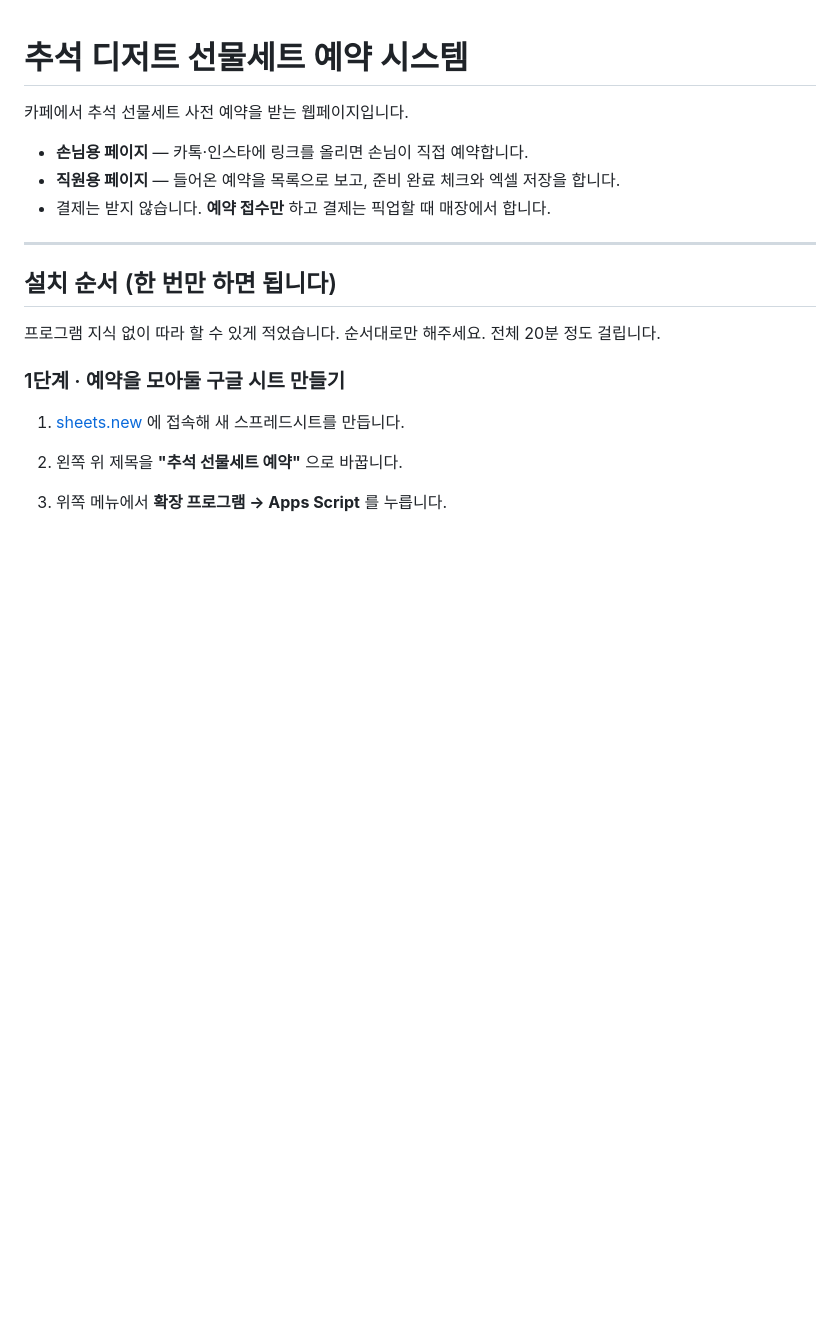
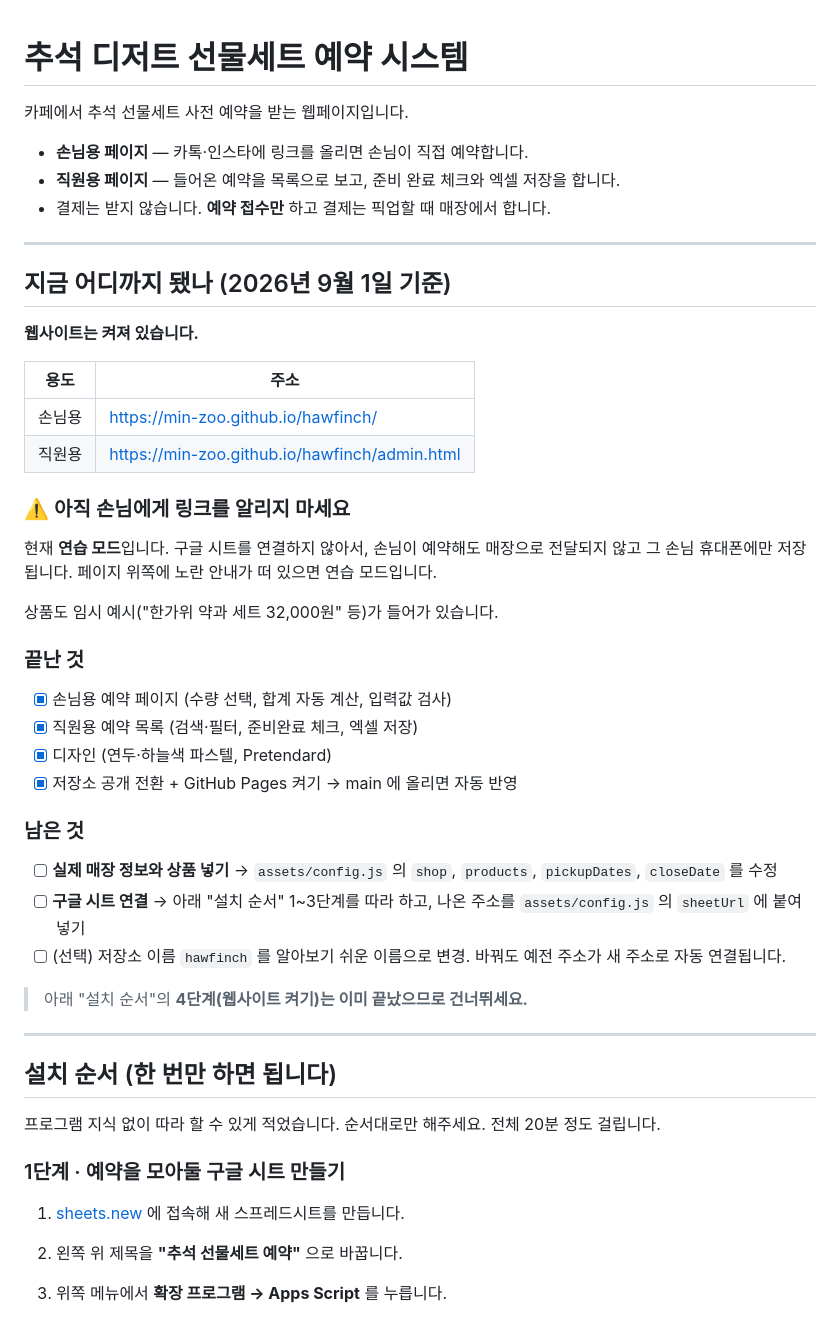
Before and after one commit to min-zoo/hawfinch, a Markdown page: README.md, the part around the change. Rendered like a GitHub page; blank space fills up the shorter version.

Commit message:
README 에 현재 진행 상황과 남은 작업 정리
작업을 나중에 이어서 할 때 바로 파악할 수 있도록, 저장소 첫 화면에
현재 상태를 추가했습니다.

- 배포된 손님용·직원용 주소
- 아직 연습 모드라 손님에게 링크를 알리면 안 된다는 경고
- 끝난 작업과 남은 작업 목록
- 이미 끝난 4단계(웹사이트 켜기)는 건너뛰라는 안내

Co-Authored-By: Claude Opus 5 <noreply@anthropic.com>
Claude-Session: https://claude.ai/code/session_01Ld83Md1SThYrr66DfZBKQL

```diff
--- a/README.md
+++ b/README.md
@@ -5,6 +5,43 @@
 - **손님용 페이지** — 카톡·인스타에 링크를 올리면 손님이 직접 예약합니다.
 - **직원용 페이지** — 들어온 예약을 목록으로 보고, 준비 완료 체크와 엑셀 저장을 합니다.
 - 결제는 받지 않습니다. **예약 접수만** 하고 결제는 픽업할 때 매장에서 합니다.
+
+---
+
+## 지금 어디까지 됐나 (2026년 9월 1일 기준)
+
+**웹사이트는 켜져 있습니다.**
+
+| 용도 | 주소 |
+| --- | --- |
+| 손님용 | https://min-zoo.github.io/hawfinch/ |
+| 직원용 | https://min-zoo.github.io/hawfinch/admin.html |
+
+### ⚠️ 아직 손님에게 링크를 알리지 마세요
+
+현재 **연습 모드**입니다. 구글 시트를 연결하지 않아서, 손님이 예약해도
+매장으로 전달되지 않고 그 손님 휴대폰에만 저장됩니다.
+페이지 위쪽에 노란 안내가 떠 있으면 연습 모드입니다.
+
+상품도 임시 예시("한가위 약과 세트 32,000원" 등)가 들어가 있습니다.
+
+### 끝난 것
+
+- [x] 손님용 예약 페이지 (수량 선택, 합계 자동 계산, 입력값 검사)
+- [x] 직원용 예약 목록 (검색·필터, 준비완료 체크, 엑셀 저장)
+- [x] 디자인 (연두·하늘색 파스텔, Pretendard)
+- [x] 저장소 공개 전환 + GitHub Pages 켜기 → main 에 올리면 자동 반영
+
+### 남은 것
+
+- [ ] **실제 매장 정보와 상품 넣기** → `assets/config.js` 의 `shop`, `products`,
+      `pickupDates`, `closeDate` 를 수정
+- [ ] **구글 시트 연결** → 아래 "설치 순서" 1~3단계를 따라 하고,
+      나온 주소를 `assets/config.js` 의 `sheetUrl` 에 붙여넣기
+- [ ] (선택) 저장소 이름 `hawfinch` 를 알아보기 쉬운 이름으로 변경.
+      바꿔도 예전 주소가 새 주소로 자동 연결됩니다.
+
+> 아래 "설치 순서"의 **4단계(웹사이트 켜기)는 이미 끝났으므로 건너뛰세요.**
 
 ---
 
```
